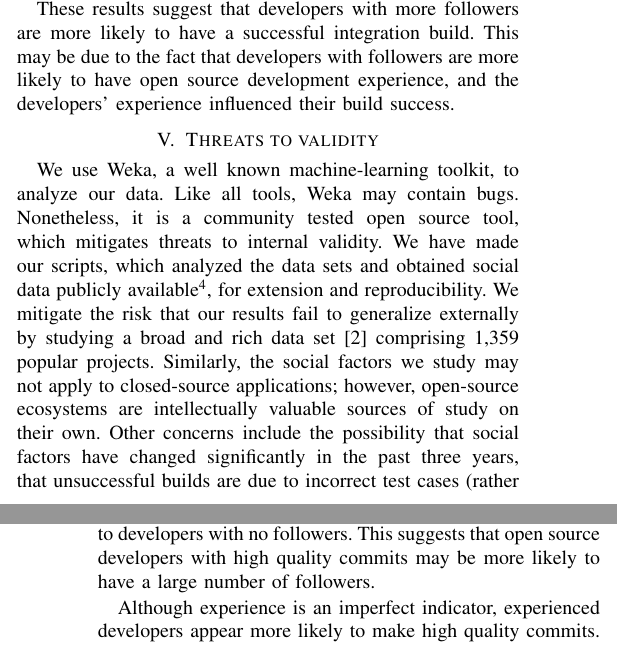
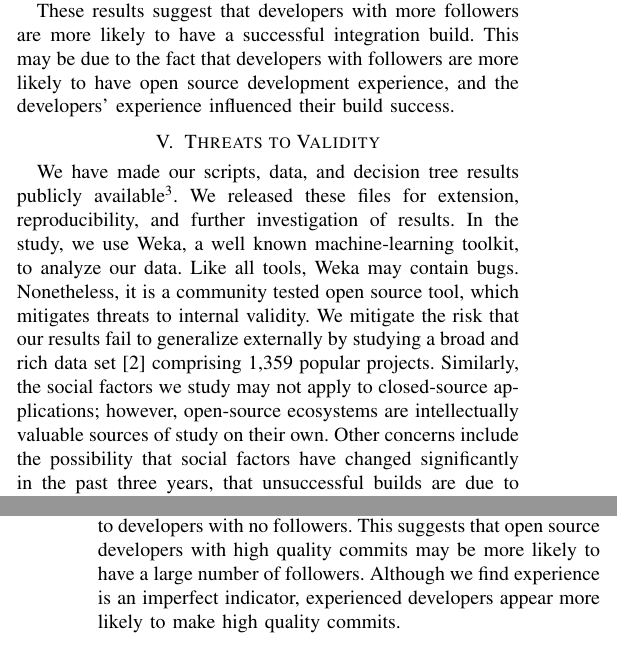
Before and after one commit to mausotog/MSRChallenge2017, a LaTeX paper (Paper/MSRChallenge2017.tex): two parts of the columns of pages 3 and 4 of 4, joined at a grey line, cut so that both start at the same text. Compiled offline with pdfLaTeX.

Commit message:
changes to the threats to validity

```diff
--- a/Paper/MSRChallenge2017.tex
+++ b/Paper/MSRChallenge2017.tex
@@ -831,22 +831,23 @@ This may be due to the fact that developers with followers are more likely to
 have open source development experience, and the developers' experience
 influenced their build success.
 
-\section{Threats to validity}
+\section{Threats to Validity}
 \label{sec-threats}
 
 %\paragraph{Internal validity}
-We use Weka, a well known machine-learning toolkit,
+We have made our scripts, data, and decision tree results publicly
+available\footnote{https://goo.gl/CqTX44}.
+We released these files for
+extension, reproducibility, and further investigation of results.
+In the study, we use Weka, a well known machine-learning toolkit,
 to analyze our data.
 Like all tools, Weka may contain bugs.
 Nonetheless, it is a community tested open source tool, which mitigates threats to
 internal validity.
-We have made our scripts, which analyzed the data sets and
-obtained social data publicly available\footnote{https://goo.gl/CqTX44}, for
-extension and reproducibility.
 We mitigate the risk that our results fail to
 %\paragraph{External validity}
 generalize externally by studying a broad and rich
- data set~\cite{msr17challenge} comprising 1,359 popular projects.
+data set~\cite{msr17challenge} comprising 1,359 popular projects.
 Similarly, the social factors we study may not apply to closed-source
 applications; however, open-source ecosystems are intellectually
 valuable sources of study on their own.
@@ -919,8 +920,7 @@ builds compared to
 developers with no followers.  This suggests that open source developers with
 high quality commits may be more
 likely to have a large number of followers.
-
-Although experience is an imperfect indicator,
+Although we find experience is an imperfect indicator,
 experienced developers appear more likely to make high quality commits.
 
 % conference papers do not normally have an appendix
```
Also changed, not shown: Paper/MSRChallenge2017.tex (4 more changed lines).
